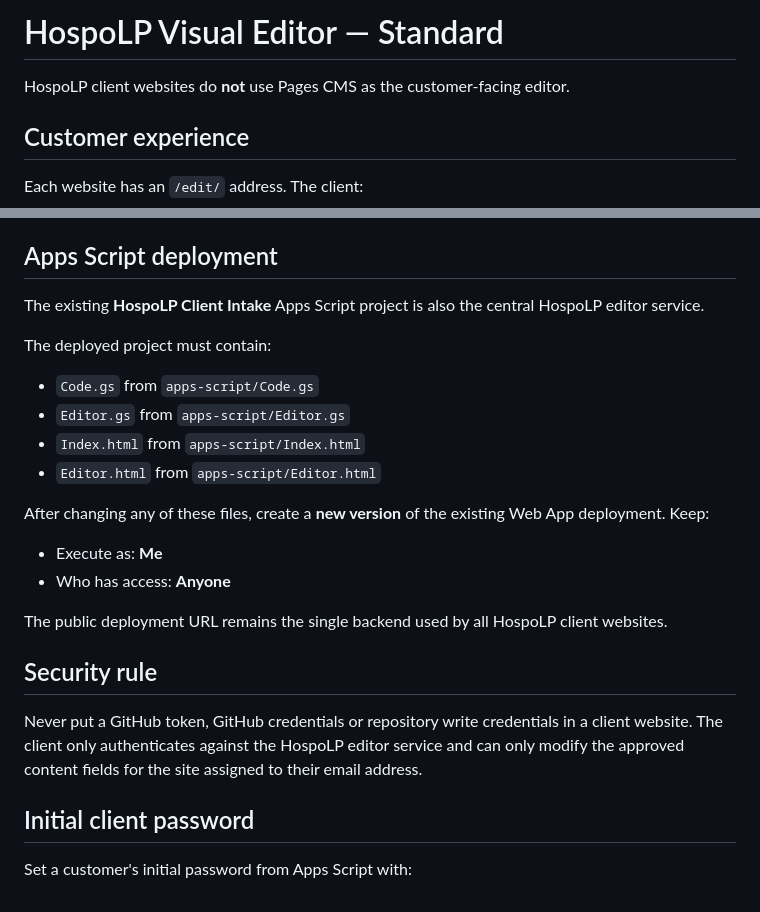
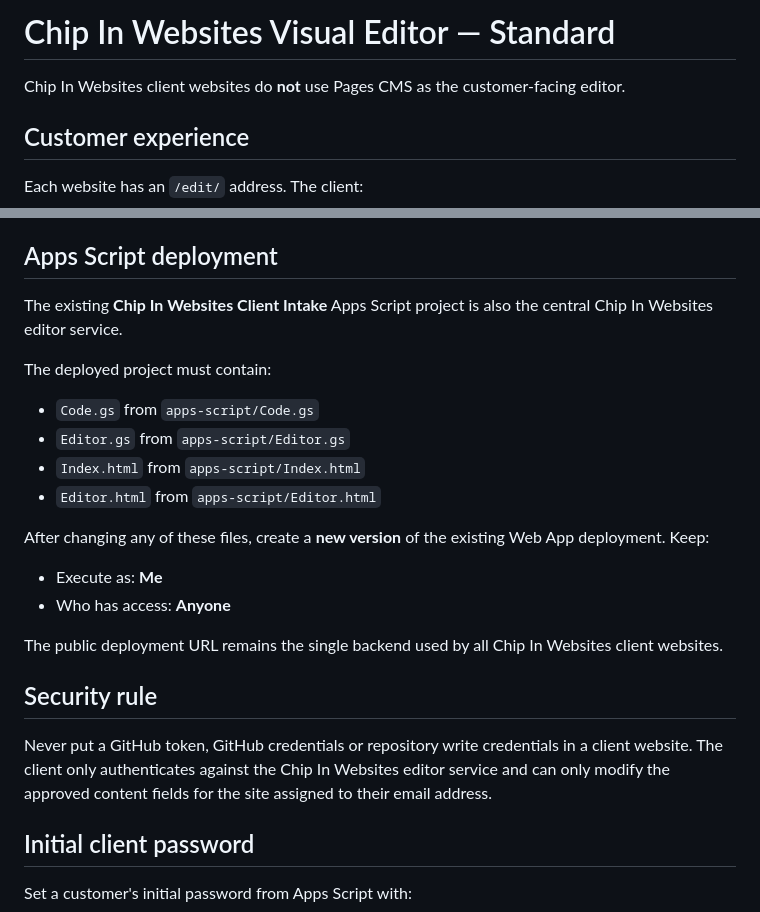
Before and after one commit to ChipButt/HospoLP, a Markdown page: docs/VISUAL-EDITOR.md, 2 parts joined by grey strips. GitHub-like rendering.

Commit message:
Rebrand visual editor documentation

```diff
--- a/docs/VISUAL-EDITOR.md
+++ b/docs/VISUAL-EDITOR.md
@@ -1,6 +1,6 @@
-# HospoLP Visual Editor — Standard
+# Chip In Websites Visual Editor — Standard
 
-HospoLP client websites do **not** use Pages CMS as the customer-facing editor.
+Chip In Websites client websites do **not** use Pages CMS as the customer-facing editor.
 
 ## Customer experience
 
@@ -47,7 +47,7 @@ Then set the client repo's `/edit/` page and `assets/app.js` to use that site ID
 
 ## Apps Script deployment
 
-The existing **HospoLP Client Intake** Apps Script project is also the central HospoLP editor service.
+The existing **Chip In Websites Client Intake** Apps Script project is also the central Chip In Websites editor service.
 
 The deployed project must contain:
 
@@ -61,11 +61,11 @@ After changing any of these files, create a **new version** of the existing Web
 - Execute as: **Me**
 - Who has access: **Anyone**
 
-The public deployment URL remains the single backend used by all HospoLP client websites.
+The public deployment URL remains the single backend used by all Chip In Websites client websites.
 
 ## Security rule
 
-Never put a GitHub token, GitHub credentials or repository write credentials in a client website. The client only authenticates against the HospoLP editor service and can only modify the approved content fields for the site assigned to their email address.
+Never put a GitHub token, GitHub credentials or repository write credentials in a client website. The client only authenticates against the Chip In Websites editor service and can only modify the approved content fields for the site assigned to their email address.
 
 
 ## Initial client password
```
